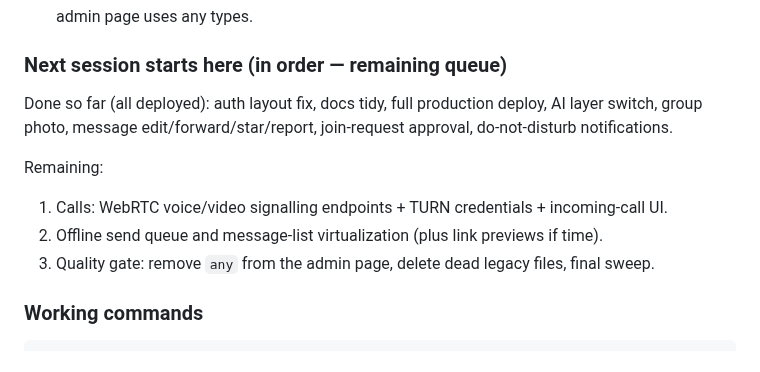
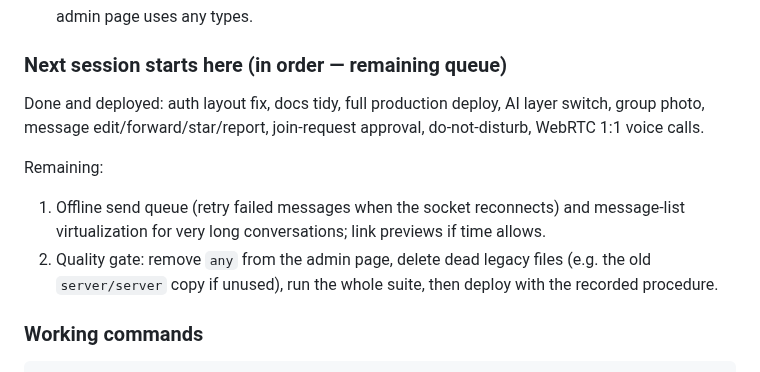
Before and after one commit to wolfrax460/chatgram, a Markdown page: docs/progress.md, the part around the change. Drawn GitHub-style.

Commit message:
docs: next-session queue after calls deploy

```diff
--- a/docs/progress.md
+++ b/docs/progress.md
@@ -39,14 +39,16 @@ Deploy record + rollback commands: `docs/deploy.md`.
 
 ### Next session starts here (in order — remaining queue)
 
-Done so far (all deployed): auth layout fix, docs tidy, full production deploy,
-AI layer switch, group photo, message edit/forward/star/report, join-request approval,
-do-not-disturb notifications.
+Done and deployed: auth layout fix, docs tidy, full production deploy, AI layer switch,
+group photo, message edit/forward/star/report, join-request approval, do-not-disturb,
+WebRTC 1:1 voice calls.
 
 Remaining:
-1. Calls: WebRTC voice/video signalling endpoints + TURN credentials + incoming-call UI.
-2. Offline send queue and message-list virtualization (plus link previews if time).
-3. Quality gate: remove `any` from the admin page, delete dead legacy files, final sweep.
+1. Offline send queue (retry failed messages when the socket reconnects) and message-list
+   virtualization for very long conversations; link previews if time allows.
+2. Quality gate: remove `any` from the admin page, delete dead legacy files (e.g. the old
+   `server/server` copy if unused), run the whole suite, then deploy with the recorded
+   procedure.
 
 ### Working commands
 
```
